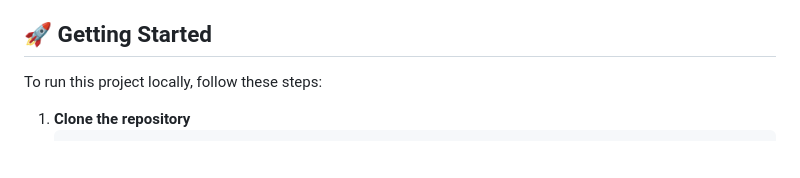
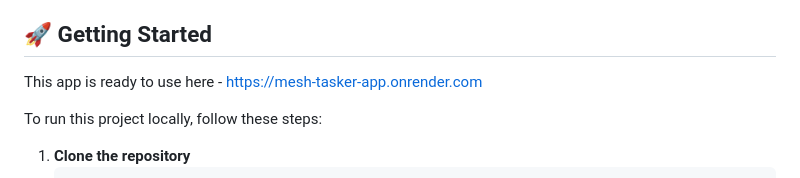
Before and after one commit to mesh1134/Tasker, a Markdown page: README.md, the part around the change. GitHub-like rendering; blank space fills up the shorter version.

```diff
--- a/README.md
+++ b/README.md
@@ -37,6 +37,8 @@ Main page -
 * **Environment Variables:** dotenv
 
 ## 🚀 Getting Started
+
+This app is ready to use here - https://mesh-tasker-app.onrender.com
 
 To run this project locally, follow these steps:
 
```
